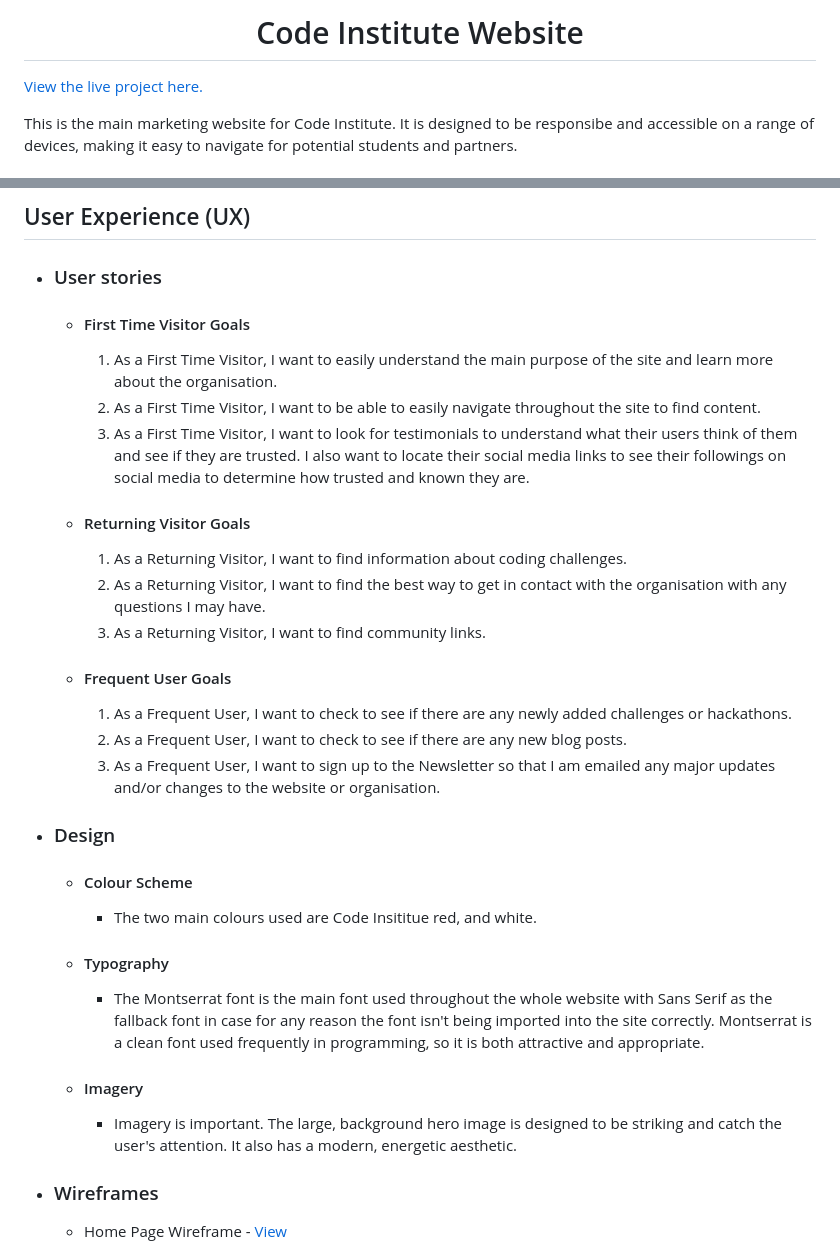
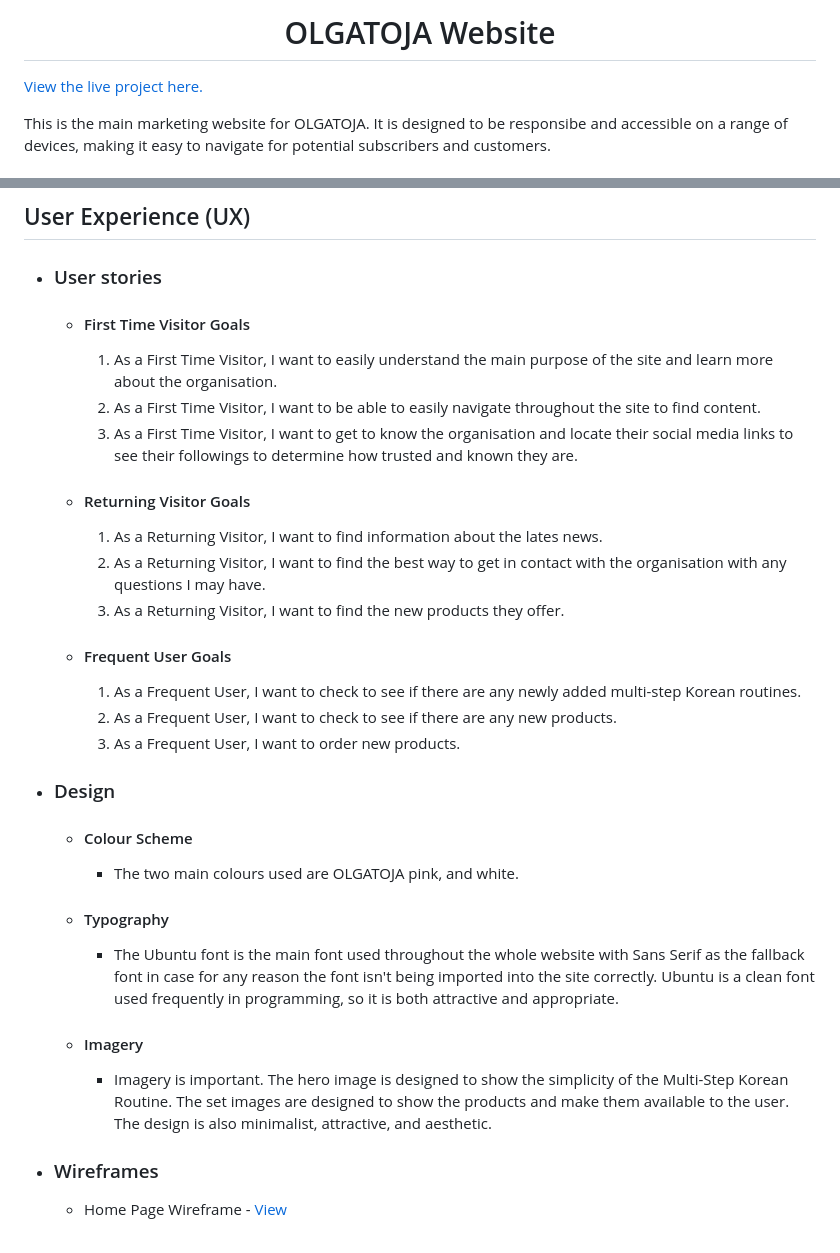
Before and after one commit to Alessandro-bf/Olgatoja-Project1, a Markdown page: README.md, 2 parts joined by grey strips. GitHub-like rendering.

Commit message:
Edit User Story and Design from the Readme.md file and add hiden titles to the about page

```diff
--- a/README.md
+++ b/README.md
@@ -1,2 +1,2 @@
-<h1 align="center">Code Institute Website</h1>
+<h1 align="center">OLGATOJA Website</h1>
 
@@ -4,3 +4,3 @@
 
-This is the main marketing website for Code Institute. It is designed to be responsibe and accessible on a range of devices, making it easy to navigate for potential students and partners.
+This is the main marketing website for OLGATOJA. It is designed to be responsibe and accessible on a range of devices, making it easy to navigate for potential subscribers and customers.
 
@@ -14,26 +14,26 @@ This is the main marketing website for Code Institute. It is designed to be resp
 
         1. As a First Time Visitor, I want to easily understand the main purpose of the site and learn more about the organisation.
         2. As a First Time Visitor, I want to be able to easily navigate throughout the site to find content.
-        3. As a First Time Visitor, I want to look for testimonials to understand what their users think of them and see if they are trusted. I also want to locate their social media links to see their followings on social media to determine how trusted and known they are.
+        3. As a First Time Visitor, I want to get to know the organisation and locate their social media links to see their followings to determine how trusted and known they are.
 
     -   #### Returning Visitor Goals
 
-        1. As a Returning Visitor, I want to find information about coding challenges.
+        1. As a Returning Visitor, I want to find information about the lates news.
         2. As a Returning Visitor, I want to find the best way to get in contact with the organisation with any questions I may have.
-        3. As a Returning Visitor, I want to find community links.
+        3. As a Returning Visitor, I want to find the new products they offer.
 
     -   #### Frequent User Goals
-        1. As a Frequent User, I want to check to see if there are any newly added challenges or hackathons.
-        2. As a Frequent User, I want to check to see if there are any new blog posts.
-        3. As a Frequent User, I want to sign up to the Newsletter so that I am emailed any major updates and/or changes to the website or organisation.
+        1. As a Frequent User, I want to check to see if there are any newly added multi-step Korean routines.
+        2. As a Frequent User, I want to check to see if there are any new products.
+        3. As a Frequent User, I want to order new products.
 
 -   ### Design
     -   #### Colour Scheme
-        -   The two main colours used are Code Insititue red, and white.
+        -   The two main colours used are OLGATOJA pink, and white.
     -   #### Typography
-        -   The Montserrat font is the main font used throughout the whole website with Sans Serif as the fallback font in case for any reason the font isn't being imported into the site correctly. Montserrat is a clean font used frequently in programming, so it is both attractive and appropriate.
+        -   The Ubuntu font is the main font used throughout the whole website with Sans Serif as the fallback font in case for any reason the font isn't being imported into the site correctly. Ubuntu is a clean font used frequently in programming, so it is both attractive and appropriate.
     -   #### Imagery
-        -   Imagery is important. The large, background hero image is designed to be striking and catch the user's attention. It also has a modern, energetic aesthetic.
+        -   Imagery is important. The hero image is designed to show the simplicity of the Multi-Step Korean Routine. The set images are designed to show the products and make them available to the user. The design is also minimalist, attractive, and aesthetic.
 
 *   ### Wireframes
 
```
Also changed, not shown: other parts of README.md (+2 -2 lines), images/screen_views.png (added), 1 other file.
